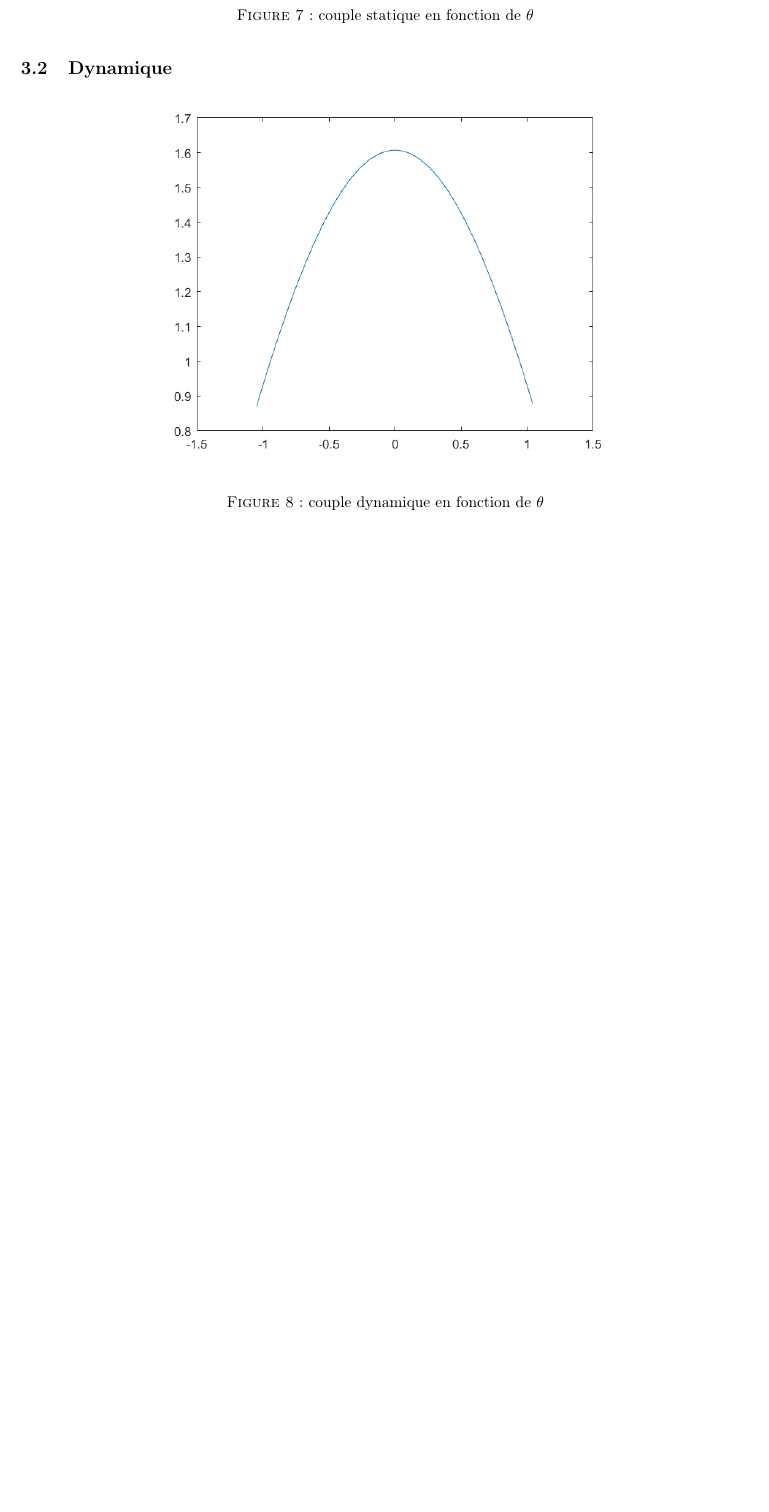
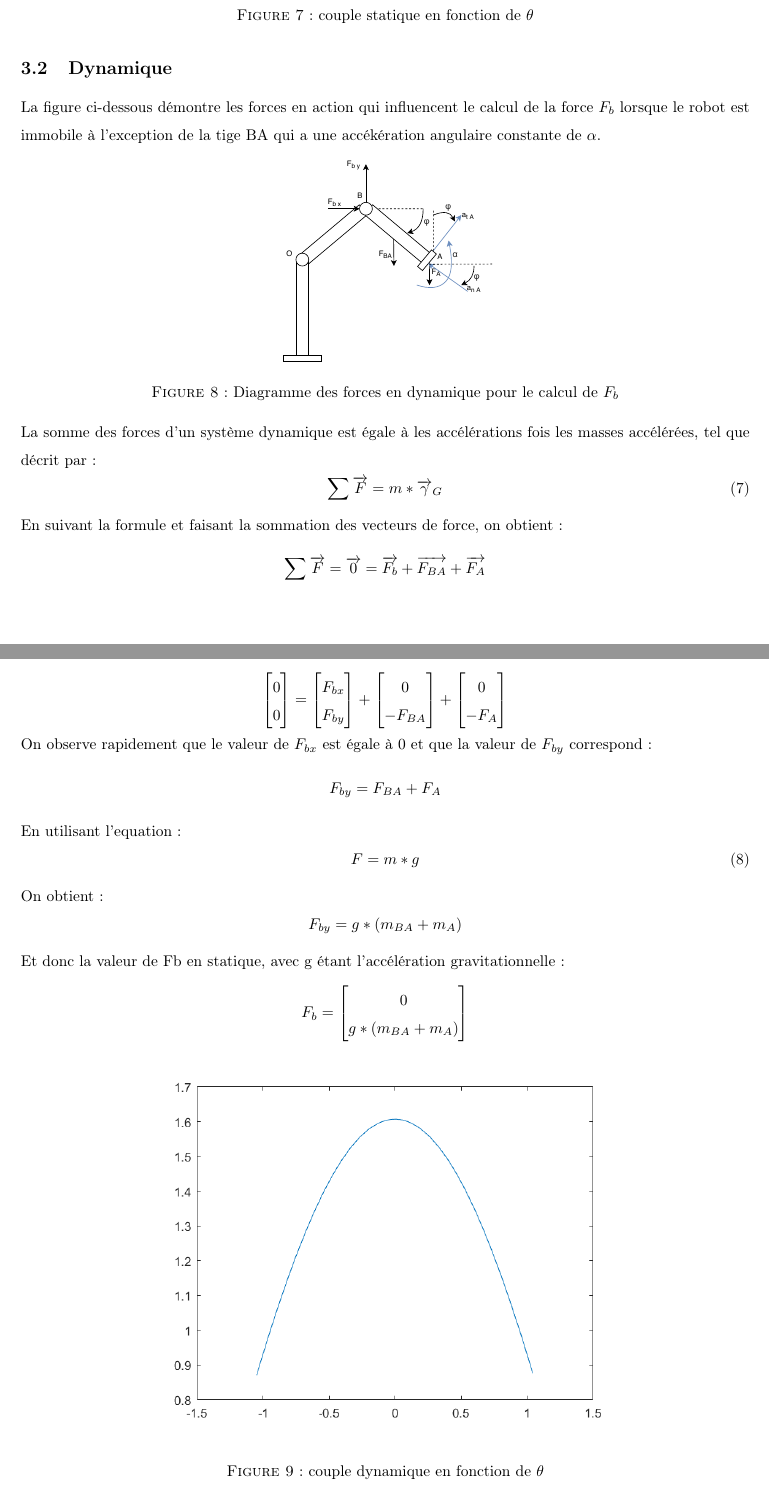
Before and after one commit to dubh3401/APP1, a LaTeX document (rapportAPP1.tex): part of page 8 of 9 before the commit and two parts of pages 8 and 9 of 9 after it, the two joined at a grey line, cut so that both start at the same text, the shorter picture padded with empty space. Compiled offline with pdfLaTeX.

Commit message:
tout est briser

```diff
--- a/rapportAPP1.tex
+++ b/rapportAPP1.tex
@@ -218,6 +218,45 @@ En isolant $C_b$ et simplifiant l'équation avec les valeurs pour $F_{BA}$ et $F
 	\label{couple_statique}
 \end{center}
 \subsection{Dynamique}
+La figure ci-dessous démontre les forces en action qui influencent le calcul de la force $F_b$ lorsque le robot est immobile à l'exception de la tige BA qui a une accékération angulaire constante de $\alpha$.
+\begin{center}
+	\centering
+	\includegraphics[width=0.3\textwidth]{dynamique_fb}
+	\captionof{figure}{Diagramme des forces en dynamique pour le calcul de $F_b$}
+	\label{statique_fb}
+\end{center}
+La somme des forces d'un système dynamique est égale à les accélérations fois les masses accélérées, tel que décrit par:
+\begin{equation}
+	\sum \overrightarrow F = m*\overrightarrow \gamma_G
+\end{equation}
+En suivant la formule et faisant la sommation des vecteurs de force, on obtient:
+	\[	\sum \overrightarrow F = \overrightarrow 0 = \overrightarrow{F_b} + \overrightarrow{F_{BA}} + \overrightarrow{F_A}	\]
+	\[	\begin{bmatrix}
+	0\\
+	0
+	\end{bmatrix} = \begin{bmatrix}
+	F_{bx}\\
+	F_{by}
+	\end{bmatrix} + \begin{bmatrix}
+	0\\
+	-F_{BA}
+	\end{bmatrix} + \begin{bmatrix}
+	0\\
+	-F_A
+	\end{bmatrix}	\]
+On observe rapidement que le valeur de $F_{bx}$ est égale à 0 et que la valeur de $F_{by}$ correspond:
+	\[	F_{by} = F_{BA} + F_A 	\]
+En utilisant l'equation:
+\begin{equation}
+	F = m*g
+\end{equation}
+On obtient:
+	\[	F_{by} = g*(m_{BA} + m_A)	\]
+Et donc la valeur de Fb en statique, avec g étant l'accélération gravitationnelle:
+	\[	F_b = \begin{bmatrix}
+	0\\
+	g*(m_{BA} + m_A)
+	\end{bmatrix}	\]
 \begin{center}
 	\centering
 	\includegraphics[width=0.7\textwidth]{couple_dyn}
```
Also changed, not shown: rapportAPP1.pdf, 1 other file.
